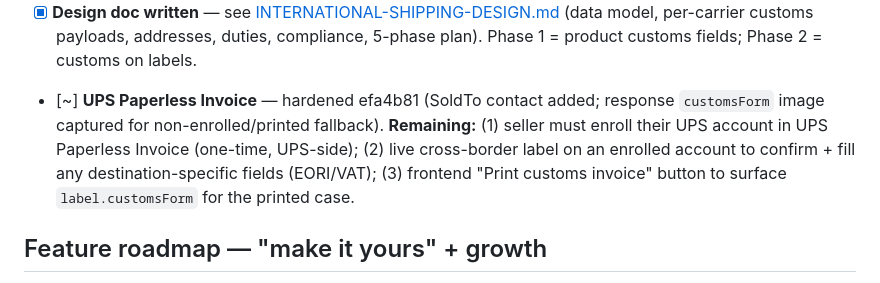
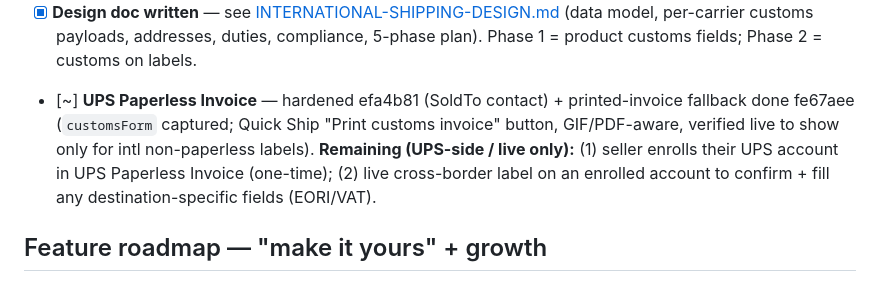
Before and after one commit to dandelao7-svg/shopsell, a Markdown page: TODO.md, the part around the change. Rendered like a GitHub page.

Commit message:
TODO: customs-invoice print button done; paperless remaining = UPS-side
Printed-invoice fallback (Quick Ship "Print customs invoice" button)
shipped + verified. Remaining paperless items are account enrollment +
a live cross-border test, both UPS-side.

Co-Authored-By: Claude Opus 4.8 (1M context) <noreply@anthropic.com>

```diff
--- a/TODO.md
+++ b/TODO.md
@@ -48,7 +48,7 @@ design doc (like the storefront one) before starting. Components:
 - [ ] **Compliance** — restricted/prohibited items, denied-party screening,
   export EEL/PFC (AES) threshold handling.
 - [x] **Design doc written** — see [INTERNATIONAL-SHIPPING-DESIGN.md](INTERNATIONAL-SHIPPING-DESIGN.md) (data model, per-carrier customs payloads, addresses, duties, compliance, 5-phase plan). Phase 1 = product customs fields; Phase 2 = customs on labels.
-- [~] **UPS Paperless Invoice** — hardened efa4b81 (SoldTo contact added; response `customsForm` image captured for non-enrolled/printed fallback). **Remaining:** (1) seller must enroll their UPS account in UPS Paperless Invoice (one-time, UPS-side); (2) live cross-border label on an enrolled account to confirm + fill any destination-specific fields (EORI/VAT); (3) frontend "Print customs invoice" button to surface `label.customsForm` for the printed case.
+- [~] **UPS Paperless Invoice** — hardened efa4b81 (SoldTo contact) + printed-invoice fallback done fe67aee (`customsForm` captured; Quick Ship "Print customs invoice" button, GIF/PDF-aware, verified live to show only for intl non-paperless labels). **Remaining (UPS-side / live only):** (1) seller enrolls their UPS account in UPS Paperless Invoice (one-time); (2) live cross-border label on an enrolled account to confirm + fill any destination-specific fields (EORI/VAT).
 
 ## Feature roadmap — "make it yours" + growth
 - [x] **Email-capture popup (phase 1)** — popup → unique single-use welcome code (reuses `discount_codes`) → emailed via Resend → dashboard subscriber list + CSV export. _(done 2026-07-19, deployed + verified)_ **Phase 2 (todo):** bulk marketing send + unsubscribe management.
```
